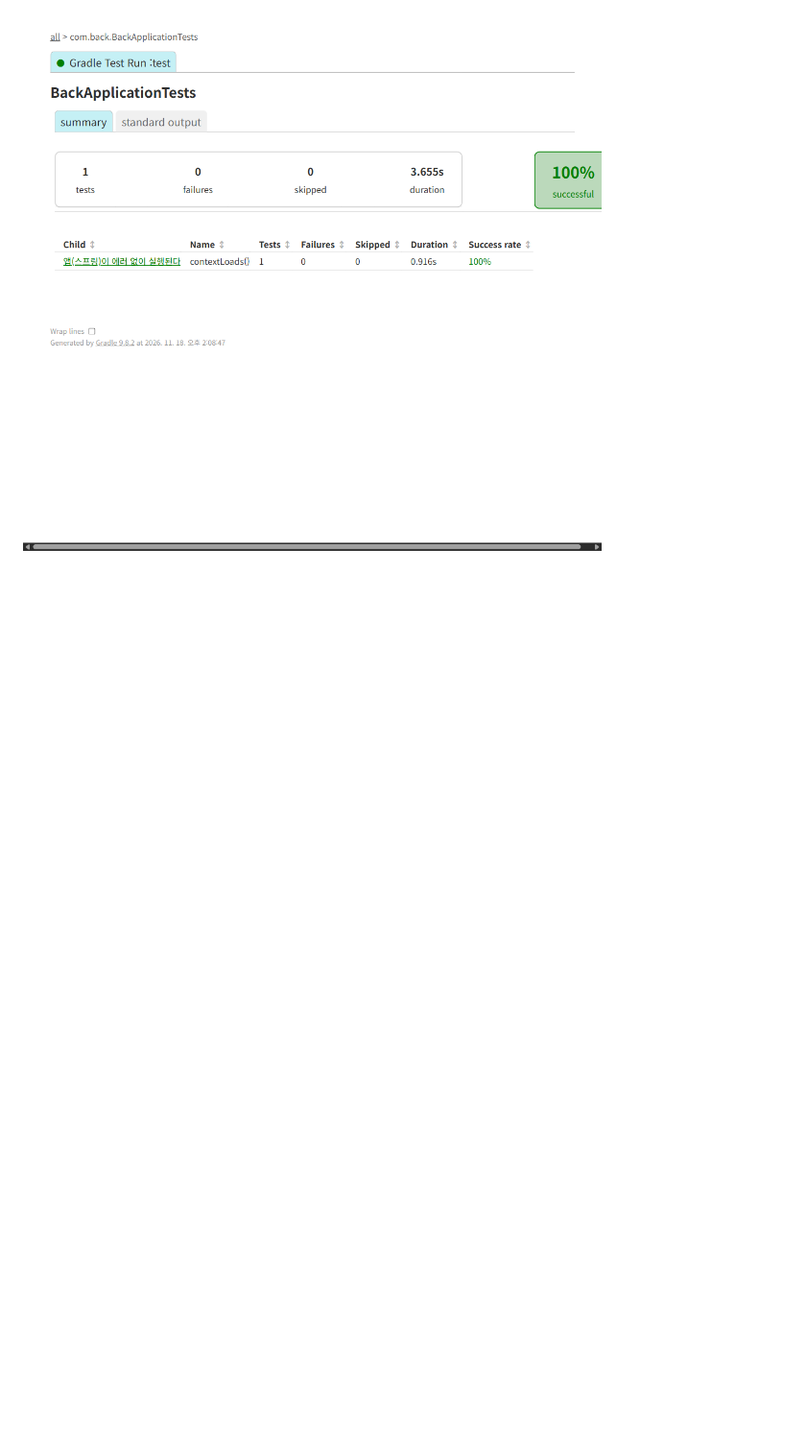
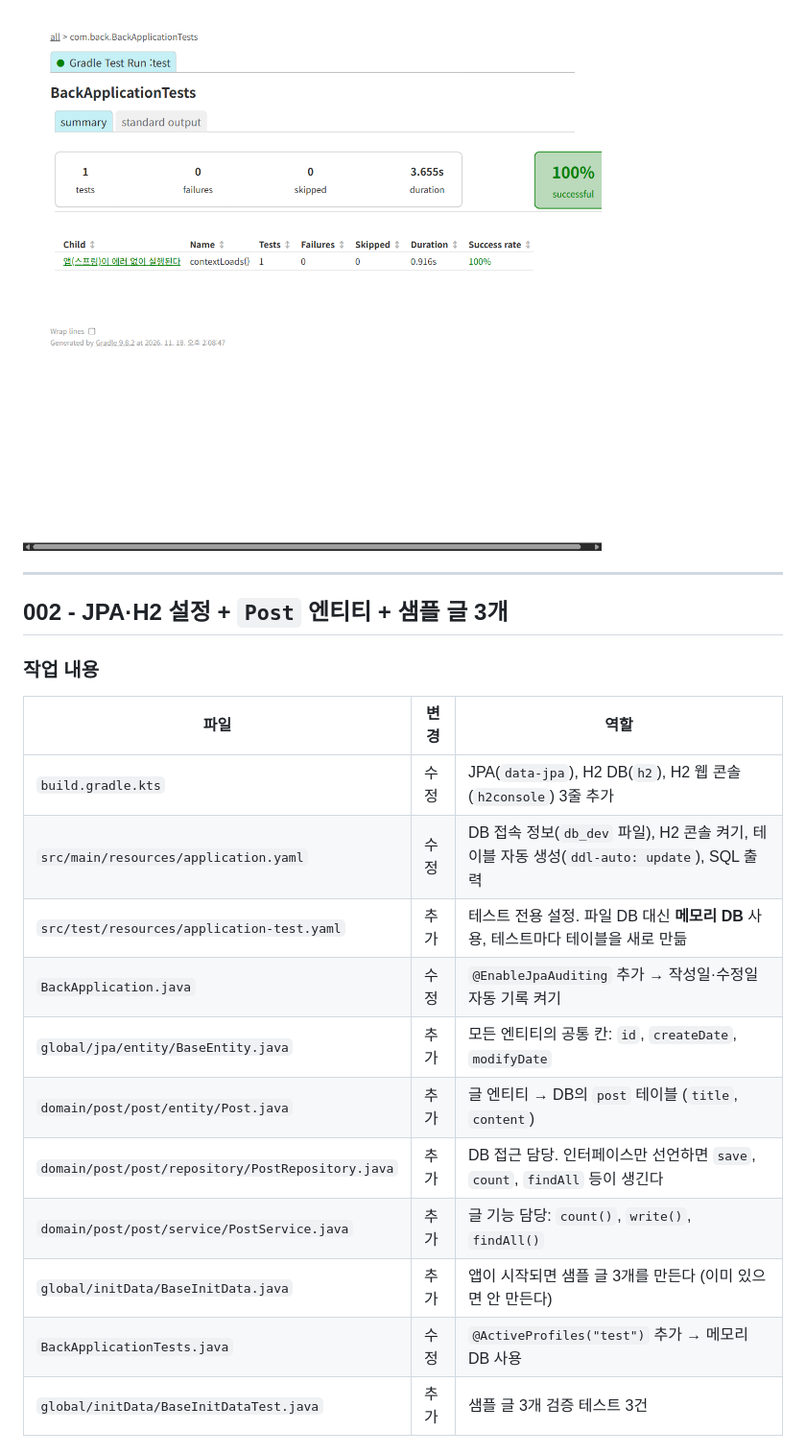
Before and after one commit to smj0617/POSTpractice3, a Markdown page: README.md, the part around one of its changes. Shown at 96% size. Rendered like a GitHub page; blank space fills up the shorter version.

```diff
--- a/README.md
+++ b/README.md
@@ -109,3 +109,24 @@
 `BackApplicationTests` 상세
 
 ![001 테스트 상세](docs/images/001-test-detail.png)
+
+---
+
+## 002 - JPA·H2 설정 + `Post` 엔티티 + 샘플 글 3개
+
+### 작업 내용
+
+| 파일 | 변경 | 역할 |
+|---|---|---|
+| `build.gradle.kts` | 수정 | JPA(`data-jpa`), H2 DB(`h2`), H2 웹 콘솔(`h2console`) 3줄 추가 |
+| `src/main/resources/application.yaml` | 수정 | DB 접속 정보(`db_dev` 파일), H2 콘솔 켜기, 테이블 자동 생성(`ddl-auto: update`), SQL 출력 |
+| `src/test/resources/application-test.yaml` | 추가 | 테스트 전용 설정. 파일 DB 대신 **메모리 DB** 사용, 테스트마다 테이블을 새로 만듦 |
+| `BackApplication.java` | 수정 | `@EnableJpaAuditing` 추가 → 작성일·수정일 자동 기록 켜기 |
+| `global/jpa/entity/BaseEntity.java` | 추가 | 모든 엔티티의 공통 칸: `id`, `createDate`, `modifyDate` |
+| `domain/post/post/entity/Post.java` | 추가 | 글 엔티티 → DB의 `post` 테이블 (`title`, `content`) |
+| `domain/post/post/repository/PostRepository.java` | 추가 | DB 접근 담당. 인터페이스만 선언하면 `save`, `count`, `findAll` 등이 생긴다 |
+| `domain/post/post/service/PostService.java` | 추가 | 글 기능 담당: `count()`, `write()`, `findAll()` |
+| `global/initData/BaseInitData.java` | 추가 | 앱이 시작되면 샘플 글 3개를 만든다 (이미 있으면 안 만든다) |
+| `BackApplicationTests.java` | 수정 | `@ActiveProfiles("test")` 추가 → 메모리 DB 사용 |
+| `global/initData/BaseInitDataTest.java` | 추가 | 샘플 글 3개 검증 테스트 3건 |
+
```
Also changed, not shown: other parts of README.md (+47 -1 lines), docs/images/002-green-summary.png (added), docs/images/002-green.png (added), docs/images/002-red-detail.png (added), docs/images/002-red.png (added), 11 other files.
